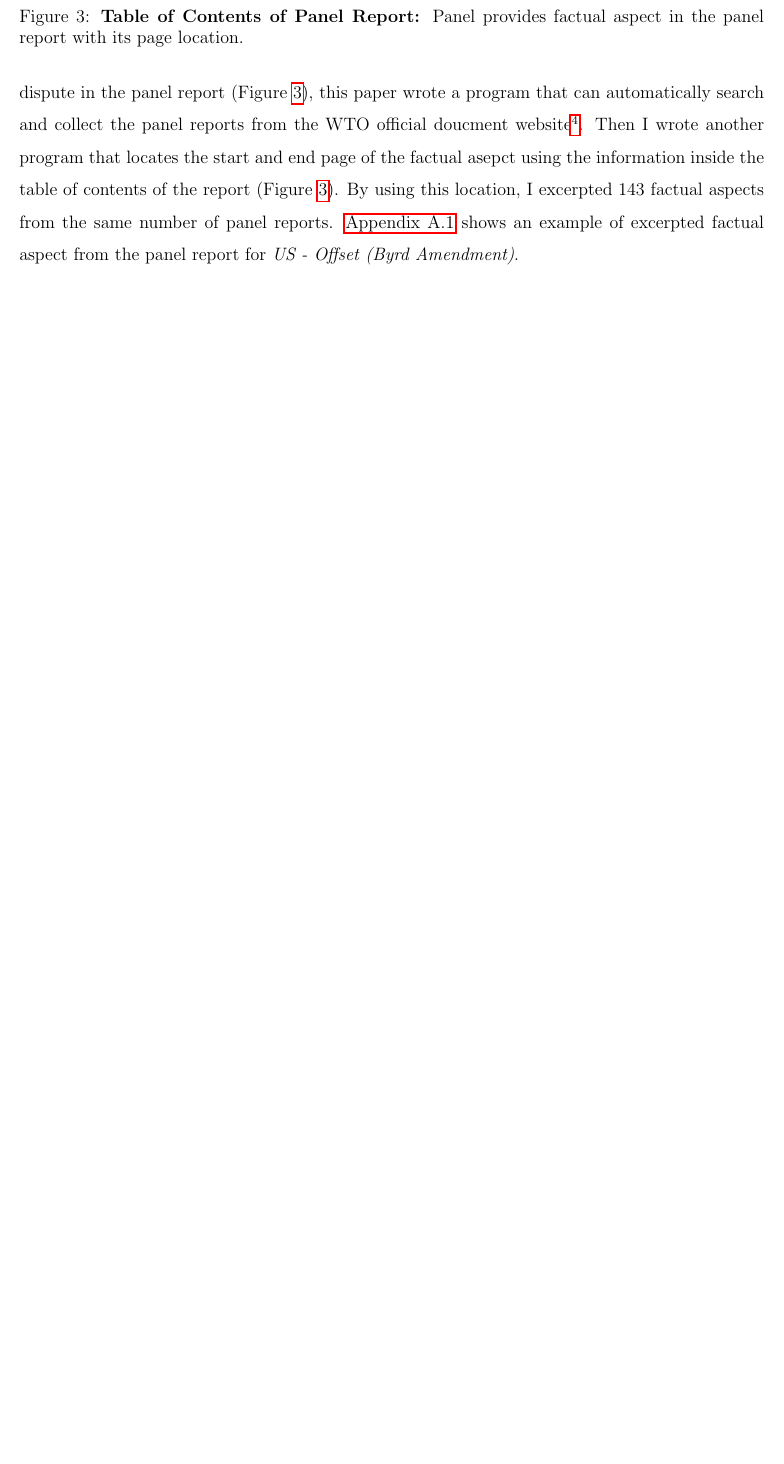
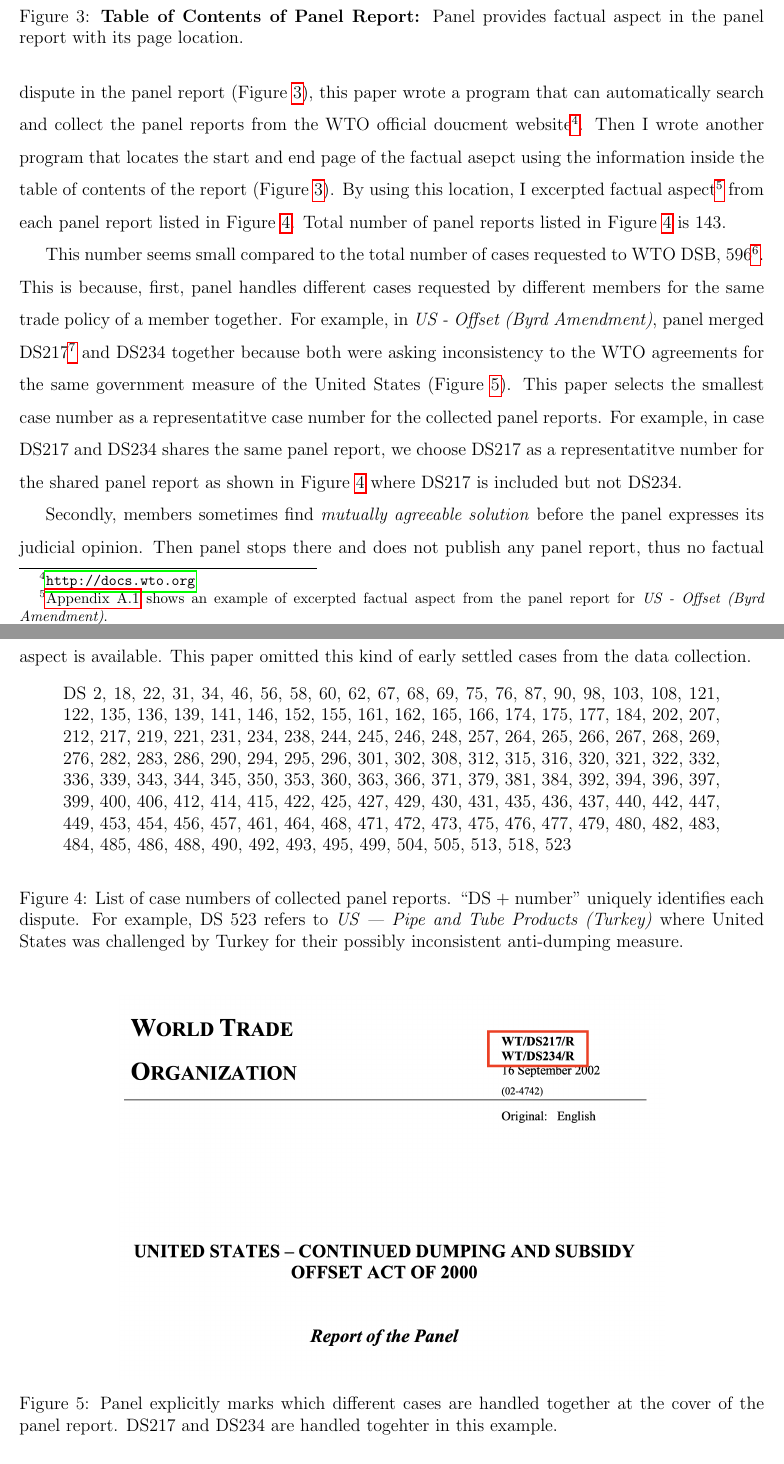
Before and after one commit to syyunn/citation-dwg-wto, a LaTeX paper (main.tex, which reads Data/Factual Aspect/main.tex): part of page 5 of 17 before the commit and two parts of pages 5 and 6 of 18 after it, the two joined at a grey line, cut so that both start at the same text, the shorter picture padded with empty space. Compiled offline with pdfLaTeX.

Commit message:
Add 143 and why it's small - linked cases & early settlement

```diff
--- a/Data/Factual Aspect/main.tex
+++ b/Data/Factual Aspect/main.tex
@@ -13,11 +13,188 @@ the panel reports from the WTO official doucment website\footnote{
 Then I wrote another program that locates the start
 and end page of the factual asepct using the information inside the
 table of contents of the report (Figure \ref{fig:panel-report-toc}).
-By using this location, I excerpted 143 factual aspects
-from the same number of panel reports.
-\hyperref[sub:factual-aspect-example]{Appendix A.1} shows an
-example of excerpted factual aspect from the panel report for \textit{US - Offset (Byrd Amendment)}.
+By using this location, I excerpted factual aspect\footnote{
+    \hyperref[sub:factual-aspect-example]{Appendix A.1} shows an
+    example of excerpted factual aspect from the panel report for \textit{US - Offset (Byrd Amendment)}.
+}
+from each panel report listed in Figure \ref{fig:ds-cases-used}.
+Total number of panel reports listed in Figure \ref{fig:ds-cases-used} is 143.
 
+
+This number seems small compared to the total number of cases requested to WTO DSB, 596\footnote
+{
+    As of November 1st, 2020.
+}. This is because, first, panel handles different cases requested by different members
+for the same trade policy of a member together. For example, in \textit{US - Offset (Byrd Amendment)}, panel merged DS217\footnote{
+    DS refers to Dispute Settelement. DS is a officially used prefix that notates the case number in WTO DSB.
+} and DS234 together because both were asking inconsistency to the WTO agreements for the same government measure of the United States (Figure \ref{fig:linked-cases}). This paper selects the smallest case number as a representatitve case number for the collected panel reports. For example, in case DS217 and DS234 shares the same panel report, we choose DS217 as a representatitve number for the shared panel report as shown in Figure \ref{fig:ds-cases-used} where DS217 is included but not DS234.
+
+Secondly, members sometimes find \textit{mutually agreeable solution} before the panel expresses its judicial opinion. Then panel stops there and does not publish any panel report, thus no factual aspect is available. This paper omitted this kind of early settled cases from the data collection.
+
+
+% \subsubsection{Judicial Economy \& Early Settlement}
+
+\begin{figure}[h]
+    \begin{quote}
+        DS 2,
+        18,
+        22,
+        31,
+        34,
+        46,
+        56,
+        58,
+        60,
+        62,
+        67,
+        68,
+        69,
+        75,
+        76,
+        87,
+        90,
+        98,
+        103,
+        108,
+        121,
+        122,
+        135,
+        136,
+        139,
+        141,
+        146,
+        152,
+        155,
+        161,
+        162,
+        165,
+        166,
+        174,
+        175,
+        177,
+        184,
+        202,
+        207,
+        212,
+        217,
+        219,
+        221,
+        231,
+        234,
+        238,
+        244,
+        245,
+        246,
+        248,
+        257,
+        264,
+        265,
+        266,
+        267,
+        268,
+        269,
+        276,
+        282,
+        283,
+        286,
+        290,
+        294,
+        295,
+        296,
+        301,
+        302,
+        308,
+        312,
+        315,
+        316,
+        320,
+        321,
+        322,
+        332,
+        336,
+        339,
+        343,
+        344,
+        345,
+        350,
+        353,
+        360,
+        363,
+        366,
+        371,
+        379,
+        381,
+        384,
+        392,
+        394,
+        396,
+        397,
+        399,
+        400,
+        406,
+        412,
+        414,
+        415,
+        422,
+        425,
+        427,
+        429,
+        430,
+        431,
+        435,
+        436,
+        437,
+        440,
+        442,
+        447,
+        449,
+        453,
+        454,
+        456,
+        457,
+        461,
+        464,
+        468,
+        471,
+        472,
+        473,
+        475,
+        476,
+        477,
+        479,
+        480,
+        482,
+        483,
+        484,
+        485,
+        486,
+        488,
+        490,
+        492,
+        493,
+        495,
+        499,
+        504,
+        505,
+        513,
+        518,
+        523
+    \end{quote}
+    \caption{
+        List of case numbers of collected panel reports. ``DS + number'' uniquely identifies each dispute. For example, DS 523 refers to \textit{US — Pipe and Tube Products (Turkey)} where United States was challenged by Turkey for their possibly inconsistent anti-dumping measure.
+        % where Turkey claimed claimed possible illegal trade policy of United States on pipe ane tube products from Turk.
+    }
+    \label{fig:ds-cases-used}
+\end{figure}
+
+\begin{figure}[h]
+    \centering
+    \includegraphics[scale=0.35]{Data/pngs/linked_cases.png}
+    \caption{
+        Panel explicitly marks which different cases are handled together at the cover of the panel report. DS217 and DS234 are handled togehter in this example.
+        }
+    \label{fig:linked-cases}
+\end{figure}
 
 
 % way before they express their
```
Also changed, not shown: Data/Cited Articles/main.tex (+3 -3 lines), Data/intro.tex (+1 -1 lines), main.tex (+2 -2 lines), Data/pngs/linked_cases.png (added), Data/Factual Aspect/main.tex (2 more changed lines).
